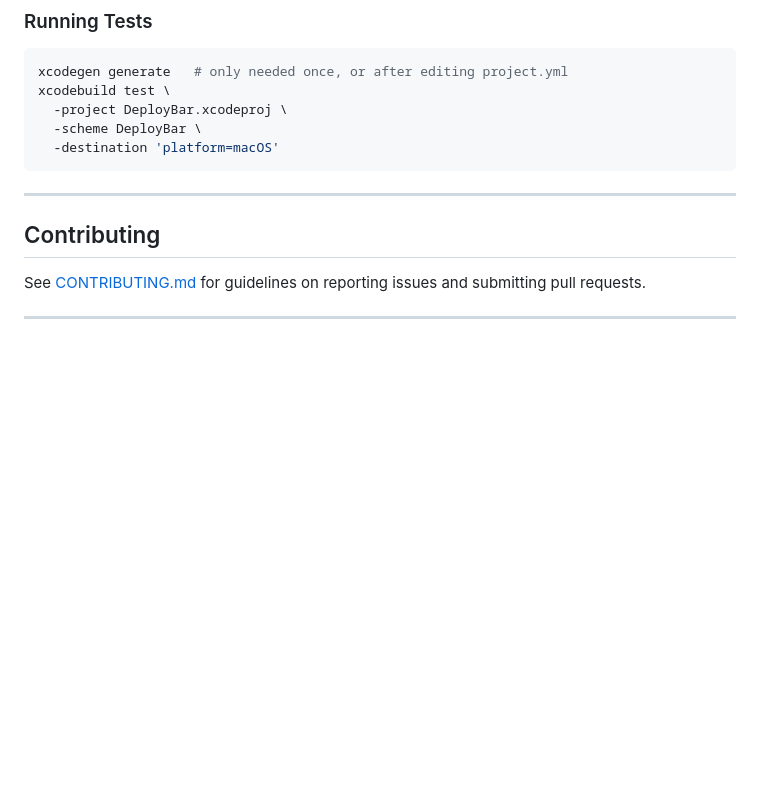
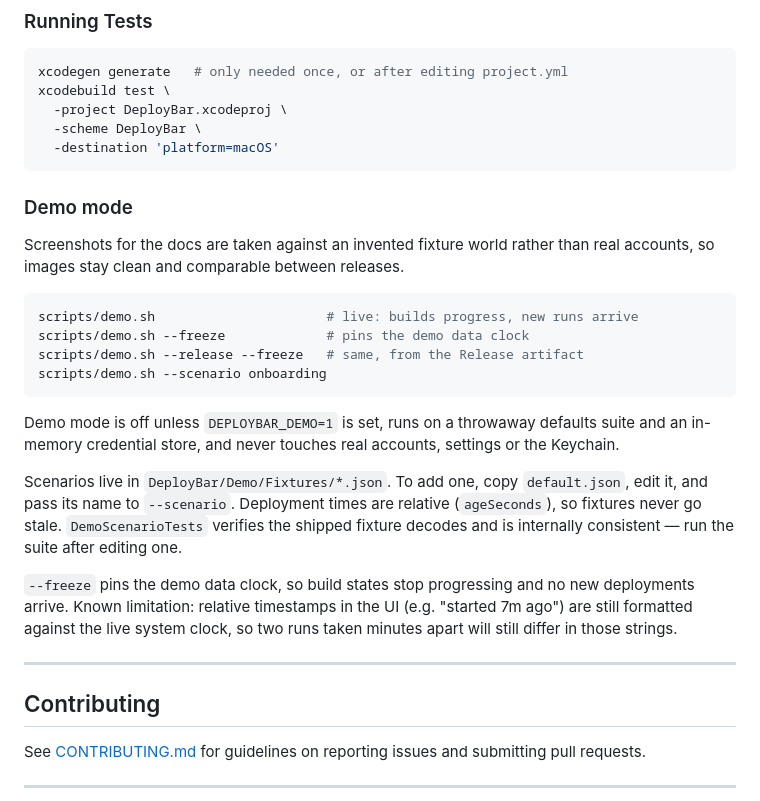
Before and after one commit to friends-of-deploy/deploybar, a Markdown page: README.md, the part around the change. Drawn GitHub-style; blank space fills up the shorter version.

Commit message:
docs(demo): document demo mode and the launcher

````diff
--- a/README.md
+++ b/README.md
@@ -204,6 +204,33 @@ xcodebuild test \
   -destination 'platform=macOS'
 ```
 
+### Demo mode
+
+Screenshots for the docs are taken against an invented fixture world rather than
+real accounts, so images stay clean and comparable between releases.
+
+```bash
+scripts/demo.sh                      # live: builds progress, new runs arrive
+scripts/demo.sh --freeze             # pins the demo data clock
+scripts/demo.sh --release --freeze   # same, from the Release artifact
+scripts/demo.sh --scenario onboarding
+```
+
+Demo mode is off unless `DEPLOYBAR_DEMO=1` is set, runs on a throwaway defaults
+suite and an in-memory credential store, and never touches real accounts,
+settings or the Keychain.
+
+Scenarios live in `DeployBar/Demo/Fixtures/*.json`. To add one, copy
+`default.json`, edit it, and pass its name to `--scenario`. Deployment times are
+relative (`ageSeconds`), so fixtures never go stale. `DemoScenarioTests` verifies
+the shipped fixture decodes and is internally consistent — run the suite after
+editing one.
+
+`--freeze` pins the demo data clock, so build states stop progressing and no new
+deployments arrive. Known limitation: relative timestamps in the UI (e.g.
+"started 7m ago") are still formatted against the live system clock, so two runs
+taken minutes apart will still differ in those strings.
+
 ---
 
 ## Contributing
````
